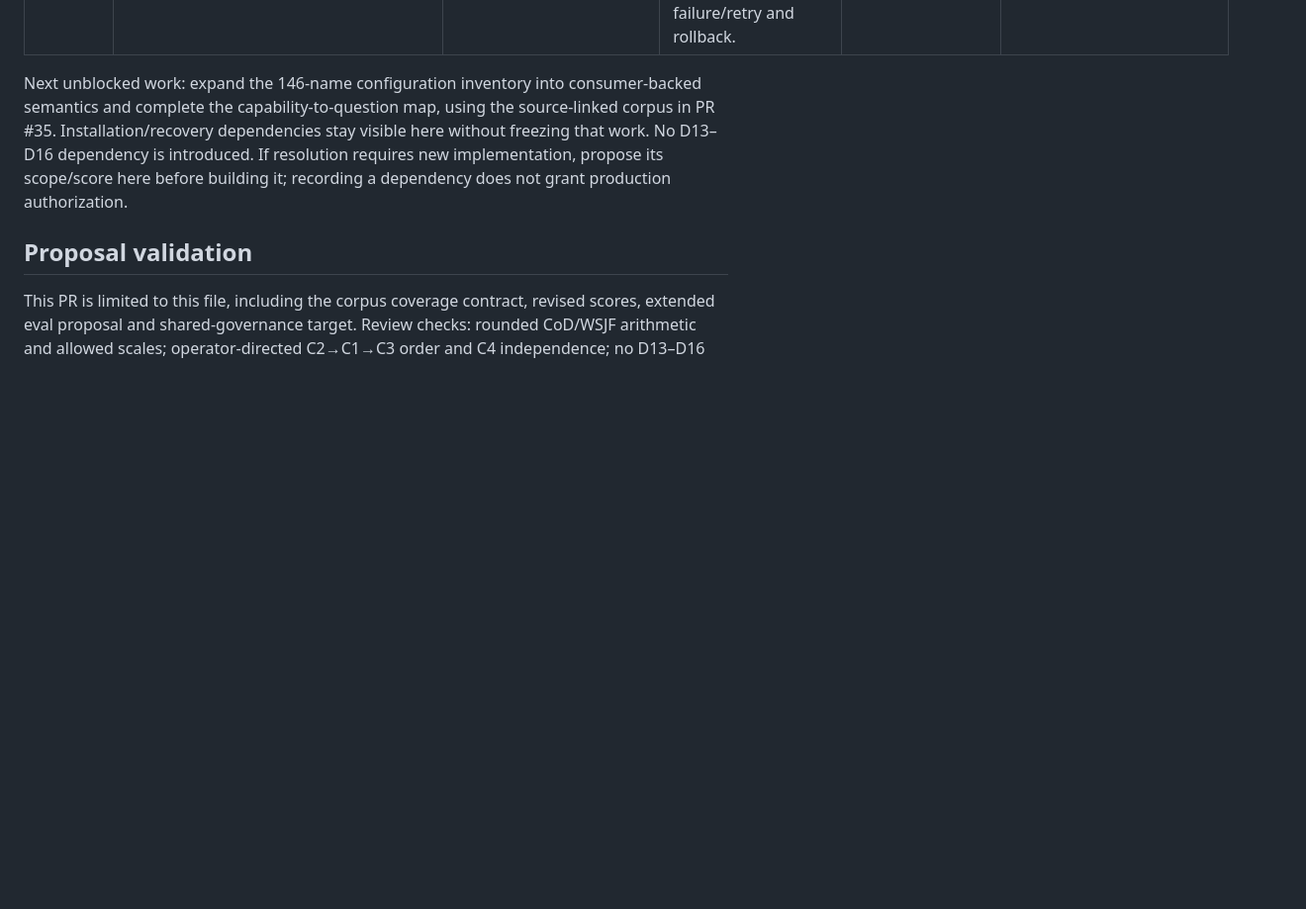
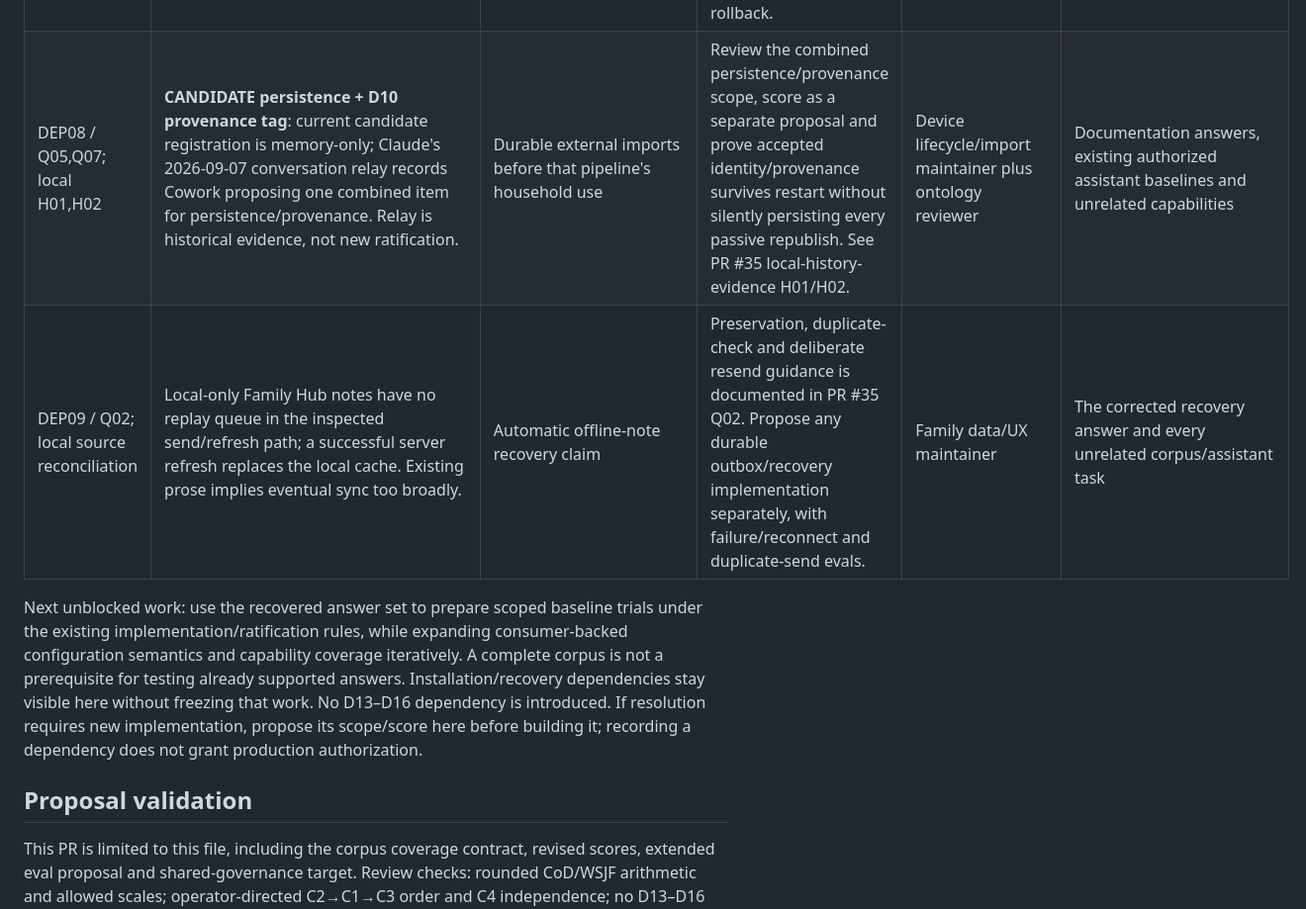
Before and after one commit to ImpressiveLLC/FaceoftheCabin, a Markdown page: docs/ai-assistant/wsjf-backlog.md, the part around one of its changes. Shown at 99% size. Rendered like a GitHub page; blank space fills up the shorter version.

Commit message:
docs: record recovered answer evidence and scoped follow-ups

```diff
--- a/docs/ai-assistant/wsjf-backlog.md
+++ b/docs/ai-assistant/wsjf-backlog.md
@@ -230,8 +232,10 @@ Corpus foundation r1 is available for review in [PR #35](https://github.com/Impr
 | DEP05 / G06,G07 | Safety-procedure curation and broad document audience filtering need explicit applicability/denial evidence. | Unsupported safety advice and broader household ingestion/exposure | Obtain reviewed applicable procedures; review role/source projection and test prompt, response, sources and fallback. No automatic curation or physical action. | Safety operator/security reviewer | Non-safety operator docs, existing approved content, scoped synthetic evals |
 | DEP06 / G08 | Active model/digest, deployed SHA and authenticated answer baseline remain unmeasured. | C1/C3 live improvement/completion claims | Obtain authorized read-only runtime access; freeze corpus/model settings and record paired answer/task results. Source preparation does not wait for access. | Runtime operator/eval contributor | Source-grounded corpus completion and local isolated evaluation setup |
 | DEP07 / G10 | Shared in-app contribution/review/knowledge-refresh workflow is not implemented. | Follow-on in-app governance completion | Decompose/score the workflow, link canonical GitHub states, then verify contribution, rejection, refresh failure/retry and rollback. | Product/operator plus collaborating implementers | Shared repository procedure and all C2/C1/C3 work |
+| DEP08 / Q05,Q07; local H01,H02 | **CANDIDATE persistence + D10 provenance tag**: current candidate registration is memory-only; Claude's 2026-09-07 conversation relay records Cowork proposing one combined item for persistence/provenance. Relay is historical evidence, not new ratification. | Durable external imports before that pipeline's household use | Review the combined persistence/provenance scope, score as a separate proposal and prove accepted identity/provenance survives restart without silently persisting every passive republish. See PR #35 local-history-evidence H01/H02. | Device lifecycle/import maintainer plus ontology reviewer | Documentation answers, existing authorized assistant baselines and unrelated capabilities |
+| DEP09 / Q02; local source reconciliation | Local-only Family Hub notes have no replay queue in the inspected send/refresh path; a successful server refresh replaces the local cache. Existing prose implies eventual sync too broadly. | Automatic offline-note recovery claim | Preservation, duplicate-check and deliberate resend guidance is documented in PR #35 Q02. Propose any durable outbox/recovery implementation separately, with failure/reconnect and duplicate-send evals. | Family data/UX maintainer | The corrected recovery answer and every unrelated corpus/assistant task |
 
-Next unblocked work: expand the 146-name configuration inventory into consumer-backed semantics and complete the capability-to-question map, using the source-linked corpus in PR #35. Installation/recovery dependencies stay visible here without freezing that work. No D13–D16 dependency is introduced. If resolution requires new implementation, propose its scope/score here before building it; recording a dependency does not grant production authorization.
+Next unblocked work: use the recovered answer set to prepare scoped baseline trials under the existing implementation/ratification rules, while expanding consumer-backed configuration semantics and capability coverage iteratively. A complete corpus is not a prerequisite for testing already supported answers. Installation/recovery dependencies stay visible here without freezing that work. No D13–D16 dependency is introduced. If resolution requires new implementation, propose its scope/score here before building it; recording a dependency does not grant production authorization.
 
 ## Proposal validation
 
```
Also changed, not shown: other parts of docs/ai-assistant/wsjf-backlog.md (+2 -0 lines).
